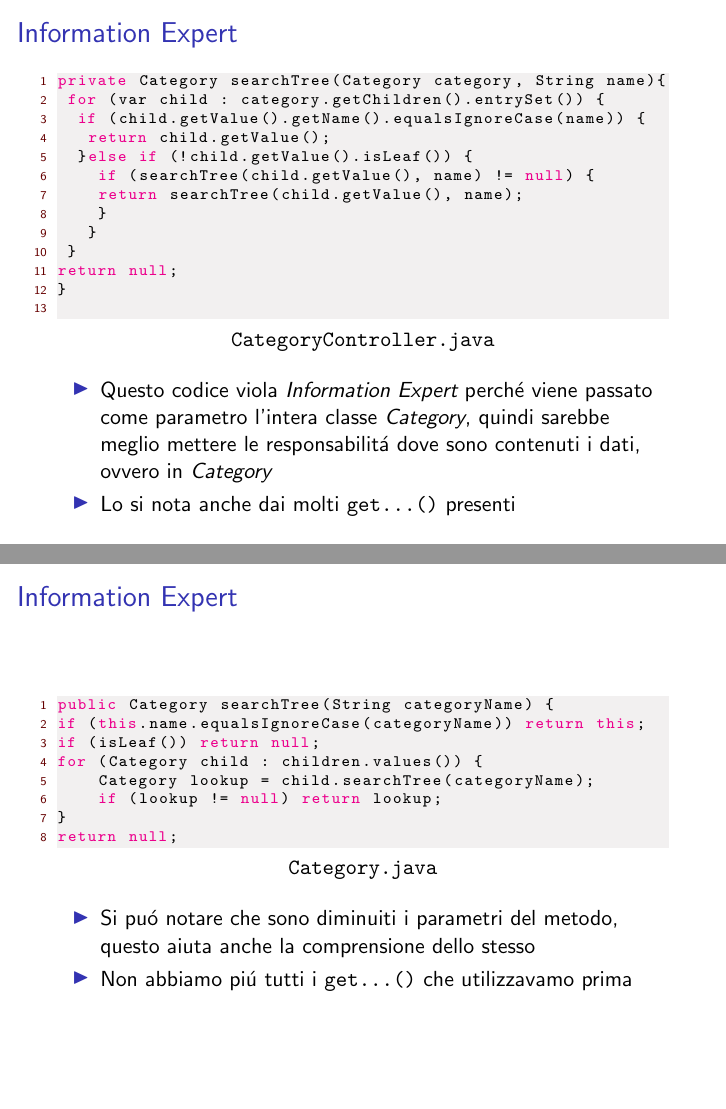
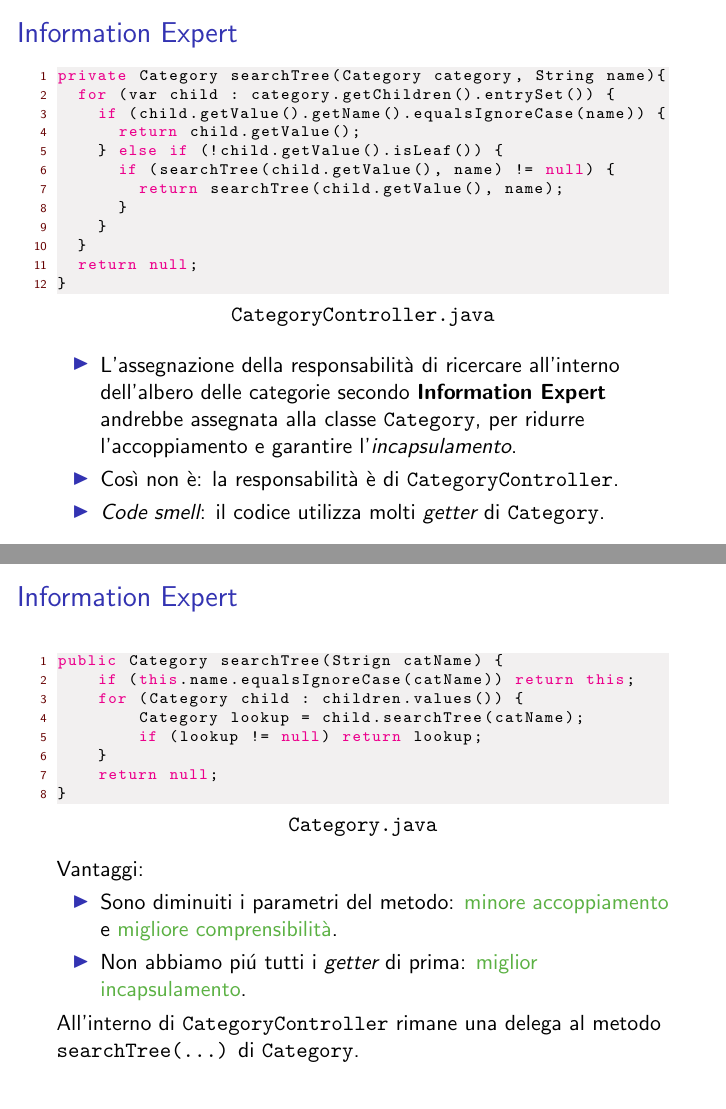
Before and after one commit to Rizzo08-coder/presentationLatexIngSoftware, LaTeX slides (main.tex, which reads sections/grasp.tex): pages 14 and 15 of 35, joined at a grey line. Compiled offline with pdfLaTeX.

Commit message:
Fixes IE

```diff
--- a/sections/grasp.tex
+++ b/sections/grasp.tex
@@ -41,28 +41,30 @@
         }
         \end{lstlisting}
       \begin{itemize}
-          \item Questo codice viola \emph{Information Expert} perché
-          viene passato come parametro l'intera classe \emph{Category}, quindi sarebbe meglio
-          mettere le responsabilitá dove sono contenuti i dati, ovvero in \emph{Category}
-          \item Lo si nota anche dai molti \texttt{get...()} presenti
+        \item L'assegnazione della responsabilità di ricercare all'interno dell'albero delle categorie
+        secondo \textbf{Information Expert} andrebbe assegnata alla classe \texttt{Category}, per ridurre
+        l'accoppiamento e garantire l'\emph{incapsulamento}.
+        \item Così non è: la responsabilità è di \texttt{CategoryController}.
+        \item \emph{Code smell}: il codice utilizza molti \emph{getter} di \texttt{Category}.
       \end{itemize}
     \end{frame}
 
 \begin{frame} [fragile]
     \frametitle{Information Expert}
     \begin{lstlisting}[autogobble, title={\texttt{Category.java}}]
-        public Category searchTree(String categoryName) {
-        if (this.name.equalsIgnoreCase(categoryName)) return this;
-        if (isLeaf()) return null;
+        public Category searchTree(Strign catName) {
+            if (this.name.equalsIgnoreCase(catName)) return this;
             for (Category child : children.values()) {
-            Category lookup = child.searchTree(categoryName);
+                Category lookup = child.searchTree(catName);
                 if (lookup != null) return lookup;
             }
             return null;
         }
     \end{lstlisting}
+    Vantaggi:
     \begin{itemize}
-        \item Si puó notare che sono diminuiti i parametri del metodo, questo aiuta anche la comprensione dello stesso
-        \item Non abbiamo piú tutti i \texttt{get...()} che utilizzavamo prima
+        \item Sono diminuiti i parametri del metodo: {\color{green}minore accoppiamento} e {\color{green}migliore comprensibilità}.
+        \item Non abbiamo piú tutti i \emph{getter} di prima: {\color{green}miglior incapsulamento}.
     \end{itemize}
+    All'interno di \texttt{CategoryController} rimane una delega al metodo \texttt{searchTree(...)} di \texttt{Category}.
 \end{frame}
```
Also changed, not shown: sections/grasp.tex (2 more changed lines). Lines whose indentation alone changed are shown as unchanged.
